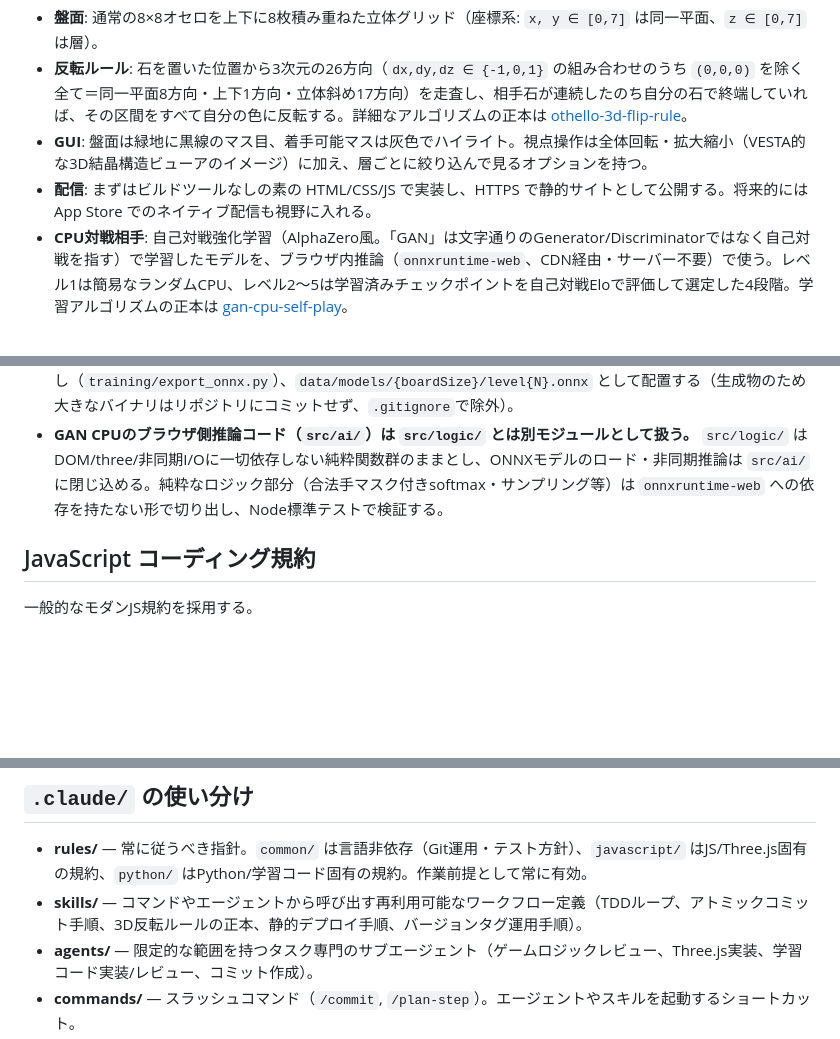
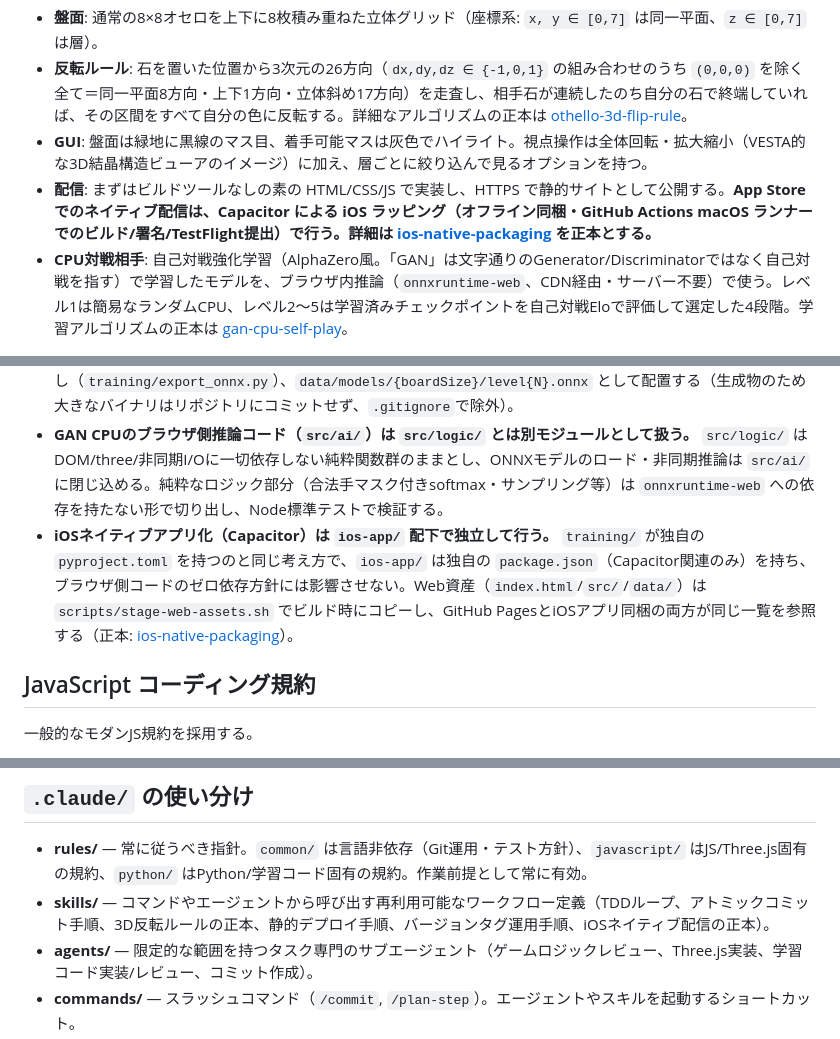
Before and after one commit to wa-hattori/3dosero, a Markdown page: CLAUDE.md, 3 parts joined by grey strips. Rendered like a GitHub page; blank space fills up the shorter version.

Commit message:
docs(ios-native-packaging): add App Store native packaging blueprint
Source-of-truth for wrapping the web app as an iOS app via Capacitor:

- ios-app/ as an independent subdirectory (own package.json, mirrors
  how training/ owns its pyproject.toml) so the root web app's
  zero-dependency policy is untouched.
- Offline bundling: the app ships a snapshot of index.html/src/data
  (including the ONNX GAN models) taken at release-tag time, so it
  works without network and isn't a thin WebView wrapper of the live
  site (Apple guideline 4.2).
- App version syncs to the same vX.Y.Z release tag; build number uses
  the GitHub Actions run number.
- Build/sign/TestFlight-upload runs on a GitHub Actions macos-latest
  runner (not the user's local Mac) via fastlane + an App Store
  Connect API key, so the pipeline stays debuggable as code the way
  deploy.yml/release.yml already are.
- Triggered by the same v* tag push as the web deploy, but gated
  behind a GitHub Environment's required-reviewer approval (App Store
  submissions consume a build slot and aren't as trivially reversible
  as a Pages deploy).
- App name '三次元オセロ'; provisional bundle id
  com.wahattori.threedosero pending Apple Developer Program signup.

Also cross-references the new skill from CLAUDE.md's 配信/architecture
sections and .claude/ usage guide.

```diff
--- a/CLAUDE.md
+++ b/CLAUDE.md
@@ -9,7 +9,7 @@
 - **盤面**: 通常の8×8オセロを上下に8枚積み重ねた立体グリッド（座標系: `x, y ∈ [0,7]` は同一平面、`z ∈ [0,7]` は層）。
 - **反転ルール**: 石を置いた位置から3次元の26方向（`dx,dy,dz ∈ {-1,0,1}` の組み合わせのうち `(0,0,0)` を除く全て＝同一平面8方向・上下1方向・立体斜め17方向）を走査し、相手石が連続したのち自分の石で終端していれば、その区間をすべて自分の色に反転する。詳細なアルゴリズムの正本は [othello-3d-flip-rule](.claude/skills/othello-3d-flip-rule/SKILL.md)。
 - **GUI**: 盤面は緑地に黒線のマス目、着手可能マスは灰色でハイライト。視点操作は全体回転・拡大縮小（VESTA的な3D結晶構造ビューアのイメージ）に加え、層ごとに絞り込んで見るオプションを持つ。
-- **配信**: まずはビルドツールなしの素の HTML/CSS/JS で実装し、HTTPS で静的サイトとして公開する。将来的には App Store でのネイティブ配信も視野に入れる。
+- **配信**: まずはビルドツールなしの素の HTML/CSS/JS で実装し、HTTPS で静的サイトとして公開する。**App Store でのネイティブ配信は、Capacitor による iOS ラッピング（オフライン同梱・GitHub Actions macOS ランナーでのビルド/署名/TestFlight提出）で行う。詳細は [ios-native-packaging](.claude/skills/ios-native-packaging/SKILL.md) を正本とする。**
 - **CPU対戦相手**: 自己対戦強化学習（AlphaZero風。「GAN」は文字通りのGenerator/Discriminatorではなく自己対戦を指す）で学習したモデルを、ブラウザ内推論（`onnxruntime-web`、CDN経由・サーバー不要）で使う。レベル1は簡易なランダムCPU、レベル2〜5は学習済みチェックポイントを自己対戦Eloで評価して選定した4段階。学習アルゴリズムの正本は [gan-cpu-self-play](.claude/skills/gan-cpu-self-play/SKILL.md)。
 
 ## 現時点のアーキテクチャ方針
@@ -19,6 +19,7 @@
 - **ゲームロジック（盤面状態・着手判定・反転判定）と描画/DOM操作コードは必ずモジュールを分離する。** ロジック側は `three` や DOM APIに一切依存しない純粋関数群にする。理由: ロジックは自動テストで担保し、描画は差し替え可能にするため。
 - **GANベースCPU対戦相手の学習コードは `training/` 配下のPythonでオフラインに行う（GPU版Dockerコンテナ、[training/README.md](training/README.md) 参照）。** ブラウザ側の「ビルドツールなし・静的サイト」方針とは独立した領域として扱い、学習用の依存関係（PyTorch等）は `training/` 側の `pyproject.toml` でのみ管理する（ブラウザ側コードのゼロ依存方針には影響させない）。学習済みモデルは盤面サイズ・レベルごとにONNX形式へエクスポートし（`training/export_onnx.py`）、`data/models/{boardSize}/level{N}.onnx` として配置する（生成物のため大きなバイナリはリポジトリにコミットせず、`.gitignore`で除外）。
 - **GAN CPUのブラウザ側推論コード（`src/ai/`）は `src/logic/` とは別モジュールとして扱う。** `src/logic/` はDOM/three/非同期I/Oに一切依存しない純粋関数群のままとし、ONNXモデルのロード・非同期推論は `src/ai/` に閉じ込める。純粋なロジック部分（合法手マスク付きsoftmax・サンプリング等）は `onnxruntime-web` への依存を持たない形で切り出し、Node標準テストで検証する。
+- **iOSネイティブアプリ化（Capacitor）は `ios-app/` 配下で独立して行う。** `training/` が独自の `pyproject.toml` を持つのと同じ考え方で、`ios-app/` は独自の `package.json`（Capacitor関連のみ）を持ち、ブラウザ側コードのゼロ依存方針には影響させない。Web資産（`index.html`/`src/`/`data/`）は `scripts/stage-web-assets.sh` でビルド時にコピーし、GitHub PagesとiOSアプリ同梱の両方が同じ一覧を参照する（正本: [ios-native-packaging](.claude/skills/ios-native-packaging/SKILL.md)）。
 
 ## JavaScript コーディング規約
 
@@ -89,7 +90,7 @@ GANベースCPU対戦相手の学習コード（`training/` 配下）に適用
 ## `.claude/` の使い分け
 
 - **rules/** — 常に従うべき指針。`common/` は言語非依存（Git運用・テスト方針）、`javascript/` はJS/Three.js固有の規約、`python/` はPython/学習コード固有の規約。作業前提として常に有効。
-- **skills/** — コマンドやエージェントから呼び出す再利用可能なワークフロー定義（TDDループ、アトミックコミット手順、3D反転ルールの正本、静的デプロイ手順、バージョンタグ運用手順）。
+- **skills/** — コマンドやエージェントから呼び出す再利用可能なワークフロー定義（TDDループ、アトミックコミット手順、3D反転ルールの正本、静的デプロイ手順、バージョンタグ運用手順、iOSネイティブ配信の正本）。
 - **agents/** — 限定的な範囲を持つタスク専門のサブエージェント（ゲームロジックレビュー、Three.js実装、学習コード実装/レビュー、コミット作成）。
 - **commands/** — スラッシュコマンド（`/commit`, `/plan-step`）。エージェントやスキルを起動するショートカット。
 - **hooks/** — ツール実行時の自動チェック（コミットメッセージのAngular規約検証、`console.log`/`debugger`残留の警告）。`settings.json` で登録。
```
Also changed, not shown: 1 other file.
